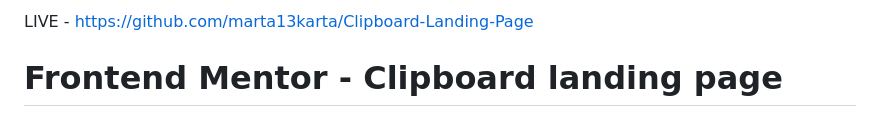
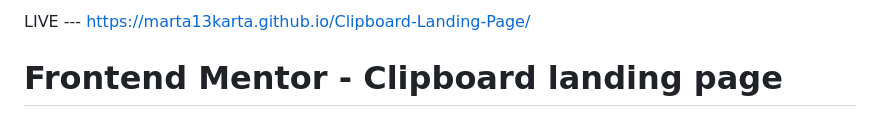
Before and after one commit to marta13karta/Clipboard-Landing-Page, a Markdown page: README.md, the part around the change. Drawn GitHub-style.

```diff
--- a/README.md
+++ b/README.md
@@ -1,4 +1,4 @@
-LIVE - https://github.com/marta13karta/Clipboard-Landing-Page
+LIVE --- https://marta13karta.github.io/Clipboard-Landing-Page/
 
 
 # Frontend Mentor - Clipboard landing page
```
